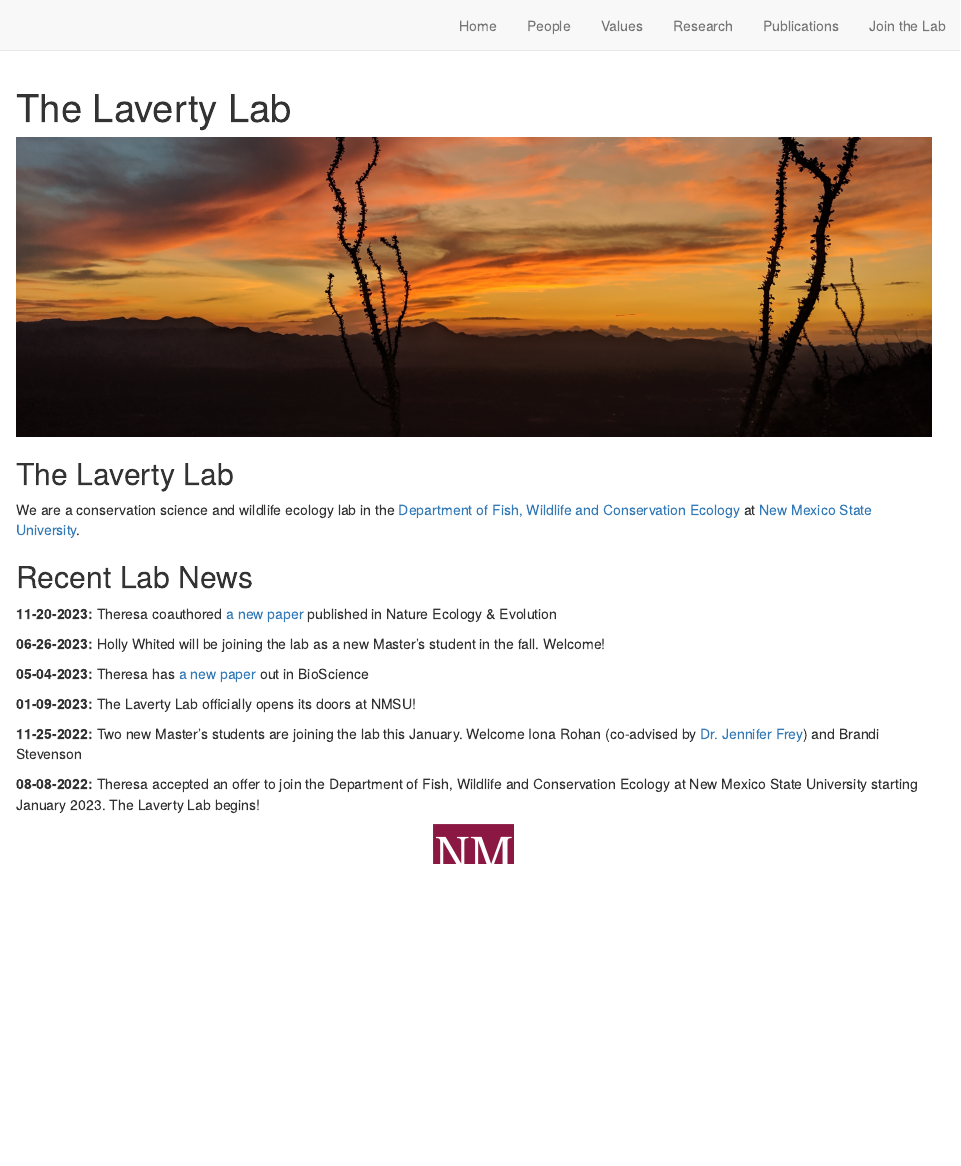
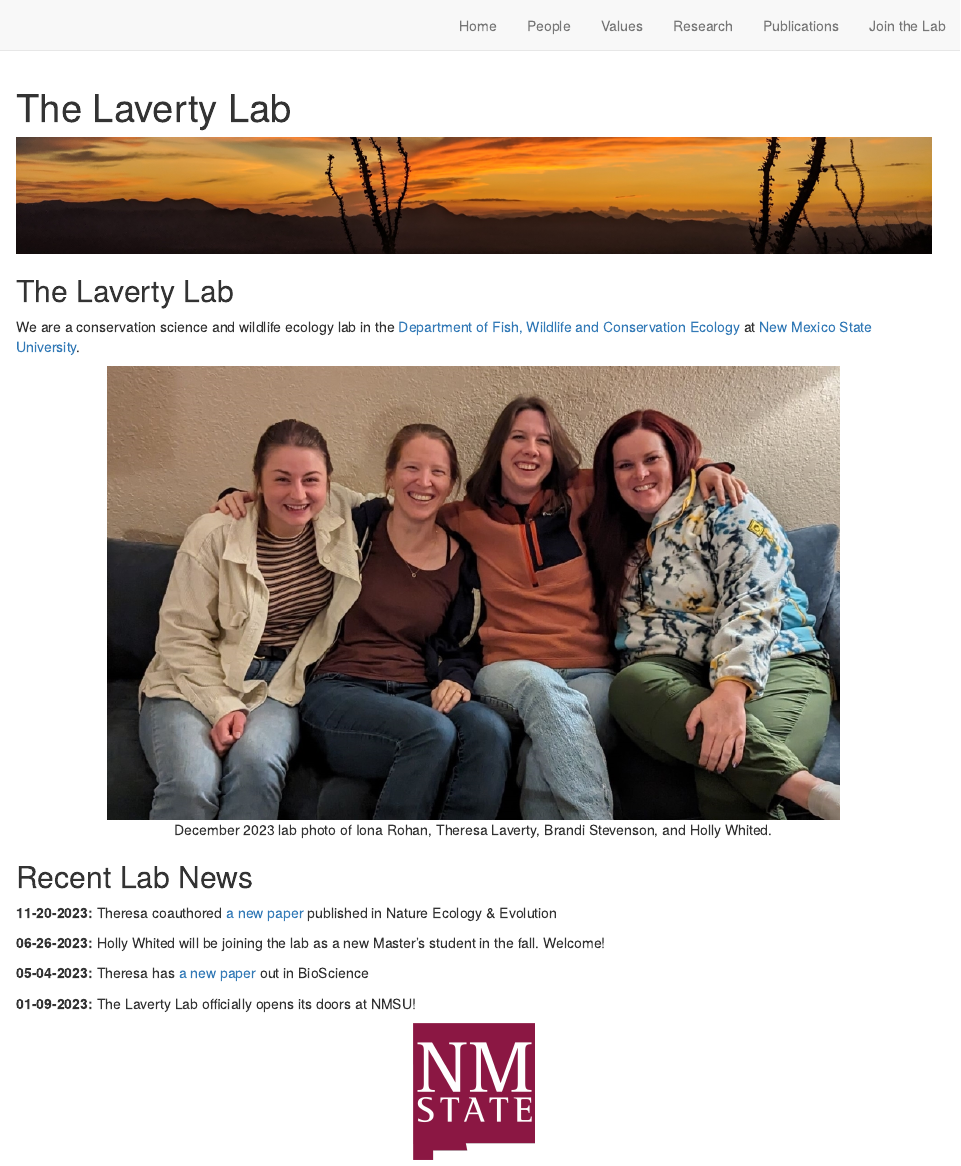
Before and after one commit to LavertyLab/lab-website, an R Markdown document (index.Rmd): the page in a window 1100 px wide, from its top. Rendered offline with R 4.5, knitr and Pandoc, with nearby package versions; drawn as R Markdown's standard HTML page in place of the format the file asks for.

Commit message:
updated banners and Join the Lab text

`````diff
--- a/index.Rmd
+++ b/index.Rmd
@@ -25,12 +25,16 @@ d-title {
 
 
 ```{r layout="l-screen", echo=FALSE}
-knitr::include_graphics("images/banners/ocotillo.JPG")
+knitr::include_graphics("images/banners/ocotillo-2.JPG")
 ```
 
 <h2>The Laverty Lab</h2>
 
 We are a conservation science and wildlife ecology lab in the [Department of Fish, Wildlife and Conservation Ecology](https://fwce.nmsu.edu/) at [New Mexico State University](https://nmsu.edu/).
+
+````{r, fig.align = "center", out.width = "80%", fig.cap="December 2023 lab photo of Iona Rohan, Theresa Laverty, Brandi Stevenson, and Holly Whited."}
+knitr::include_graphics("images/people/lab2023.jpg")
+````
 
 <h2>Recent Lab News</h2>
 
@@ -42,10 +46,10 @@ We are a conservation science and wildlife ecology lab in the [Department of Fis
 
 **01-09-2023:** The Laverty Lab officially opens its doors at NMSU!
 
-**11-25-2022:** Two new Master's students are joining the lab this January. Welcome Iona Rohan (co-advised by [Dr. Jennifer Frey](https://fwce.nmsu.edu/faculty-staff/jennifer-frey.html)) and Brandi Stevenson
+<!-- **11-25-2022:** Two new Master's students are joining the lab this January. Welcome Iona Rohan (co-advised by [Dr. Jennifer Frey](https://fwce.nmsu.edu/faculty-staff/jennifer-frey.html)) and Brandi Stevenson -->
 
-**08-08-2022:** Theresa accepted an offer to join the Department of Fish, Wildlife and Conservation Ecology at New Mexico State University starting January 2023. The Laverty Lab begins!
+<!-- **08-08-2022:** Theresa accepted an offer to join the Department of Fish, Wildlife and Conservation Ecology at New Mexico State University starting January 2023. The Laverty Lab begins!  -->
 
 <center>
-<img src="images/NMSU_NoU-Crimson.png" width="80px">
+<img src="images/NMSU_NoU-Crimson.png" width="120px">
 </center>
`````
Also changed, not shown: _footer.html, 13 other files.
